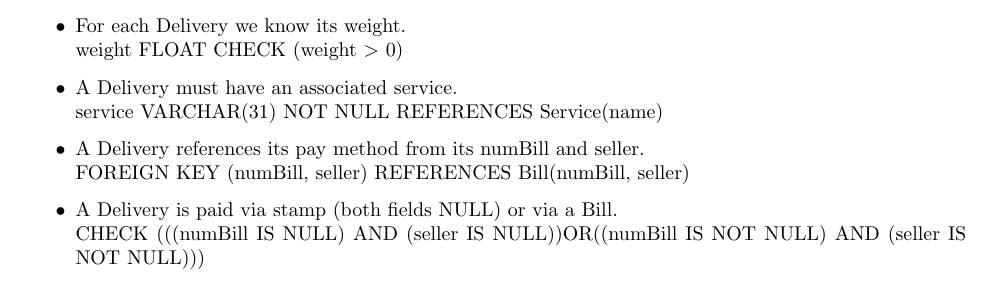
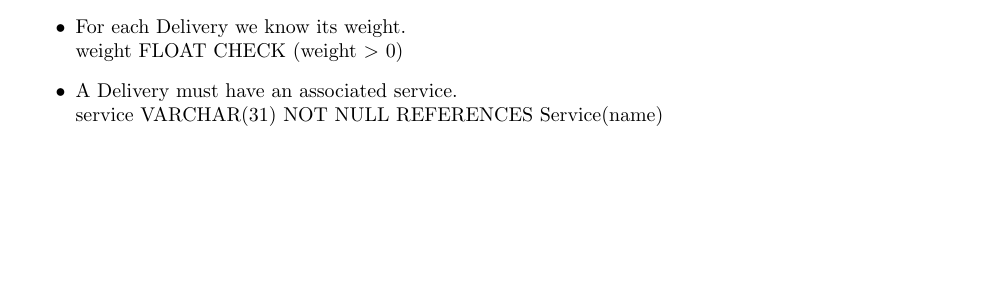
Before and after one commit to dmfrodrigues/feup-bdad-proj, a LaTeX thesis (report_delivery2.tex): part of page 16 of 18, cut so that both start at the same text, the shorter picture padded with empty space. Compiled offline with pdfLaTeX.

Commit message:
Revert "update report"
This reverts commit c551af563ba1b290103c4b74af1977839ec52167.

```diff
--- a/report_delivery2.tex
+++ b/report_delivery2.tex
@@ -350,8 +350,6 @@ This relation is in the BCNF, given that, in all nontrivial functional dependenc
     \item On insertion, each Delivery is assigned by default the current time for its time of register. \\ timeRegister TIMESTAMP NOT NULL DEFAULT CURRENT\_TIMESTAMP
     \item For each Delivery we know its weight. \\ weight FLOAT CHECK (weight $>$ 0)
     \item A Delivery must have an associated service. \\ service VARCHAR(31) NOT NULL REFERENCES Service(name)
-    \item A Delivery references its pay method from its numBill and seller. \\ FOREIGN KEY (numBill, seller) REFERENCES Bill(numBill, seller)
-    \item A Delivery is paid via stamp (both fields NULL) or via a Bill. \\ CHECK (((numBill IS NULL) AND (seller IS NULL))OR((numBill IS NOT NULL) AND (seller IS NOT NULL)))
 \end{itemize}
 \subsubsection{Category}
 \begin{itemize}
```
